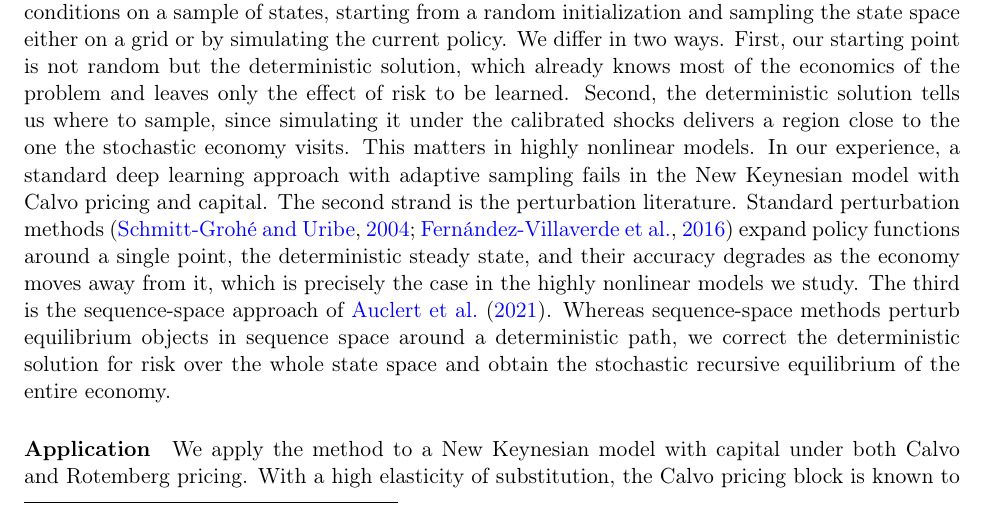
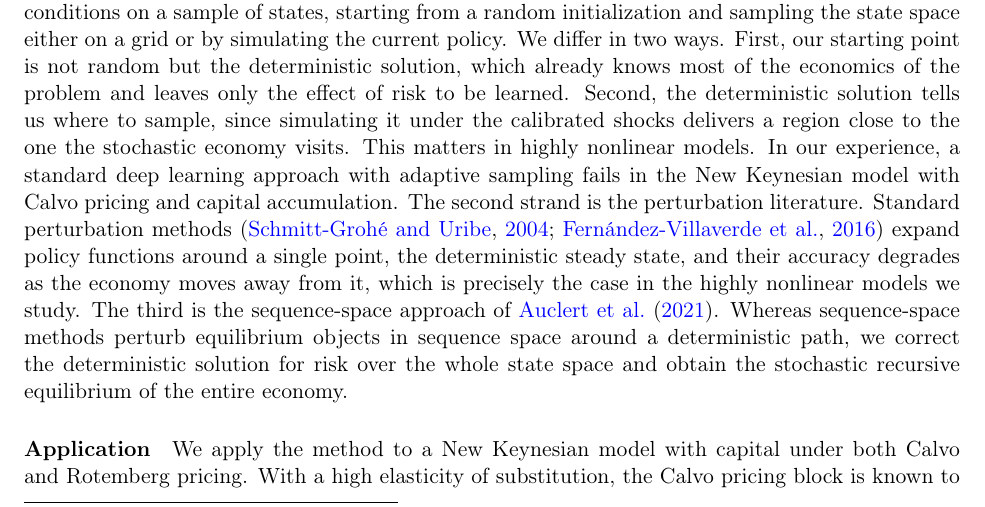
Before and after one commit to janrosa1/sampling_pretraining_draft, a LaTeX document (extended_abstract.tex): part of page 2 of 10, cut so that both start at the same text. Compiled offline with pdfLaTeX.

Commit message:
Related works: capital accumulation wording
Co-Authored-By: Claude Fable 5.1 <noreply@anthropic.com>

```diff
--- a/extended_abstract.tex
+++ b/extended_abstract.tex
@@ -111,7 +111,7 @@ to sample, since simulating it under the calibrated shocks delivers a region
 close to the one the stochastic economy visits. This matters in highly
 nonlinear models. In our experience, a standard deep learning approach with
 adaptive sampling fails in the New Keynesian model with Calvo pricing and
-capital. The second strand is the perturbation literature. Standard
+capital accumulation. The second strand is the perturbation literature. Standard
 perturbation methods \citep{schmitt2004solving, fernandez2016solution} expand
 policy functions around a single point, the deterministic steady state, and
 their accuracy degrades as the economy moves away from it, which is precisely
```
Also changed, not shown: extended_abstract.pdf.
